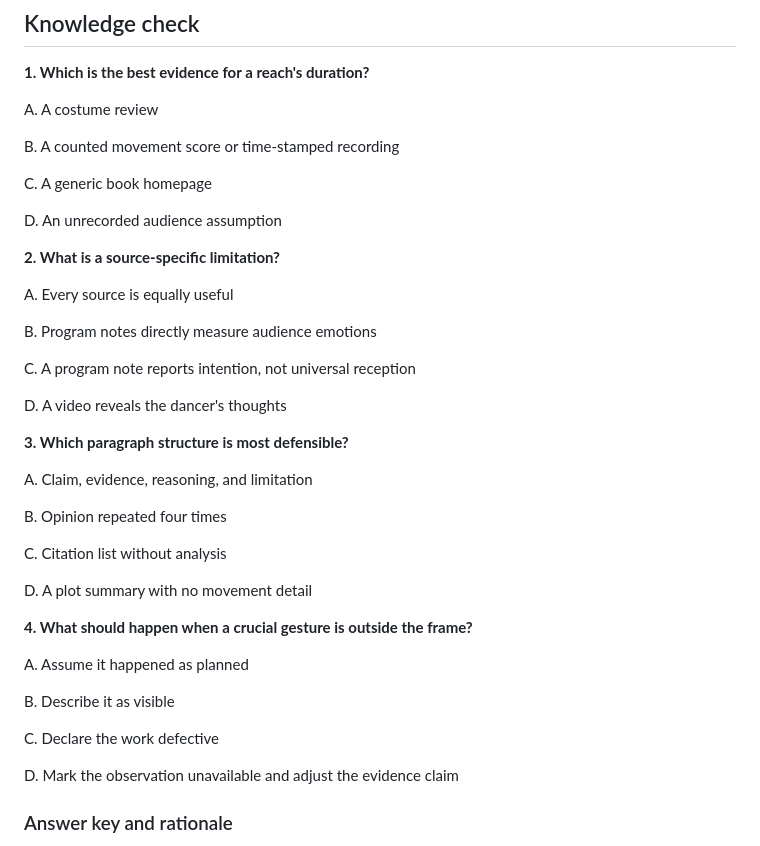
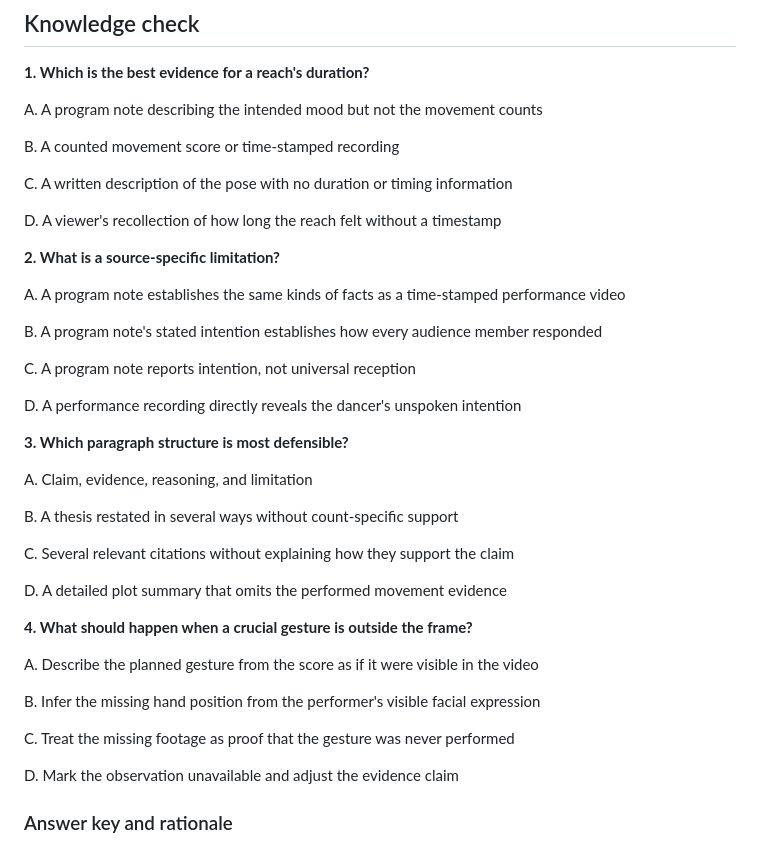
Before and after one commit to Fempai/The-Art-of-Movement, a Markdown page: curriculum/final-lessons/EST504-02.md, the part around the change. GitHub-like rendering.

Commit message:
Improve EST504-02 critical interpretation assessment alternatives

```diff
--- a/curriculum/final-lessons/EST504-02.md
+++ b/curriculum/final-lessons/EST504-02.md
@@ -22,41 +22,41 @@ A performance claim should identify a specific formal choice and explain how evi
 
 **1. Which is the best evidence for a reach's duration?**
 
-A. A costume review
+A. A program note describing the intended mood but not the movement counts
 
 B. A counted movement score or time-stamped recording
 
-C. A generic book homepage
+C. A written description of the pose with no duration or timing information
 
-D. An unrecorded audience assumption
+D. A viewer's recollection of how long the reach felt without a timestamp
 
 **2. What is a source-specific limitation?**
 
-A. Every source is equally useful
+A. A program note establishes the same kinds of facts as a time-stamped performance video
 
-B. Program notes directly measure audience emotions
+B. A program note's stated intention establishes how every audience member responded
 
 C. A program note reports intention, not universal reception
 
-D. A video reveals the dancer's thoughts
+D. A performance recording directly reveals the dancer's unspoken intention
 
 **3. Which paragraph structure is most defensible?**
 
 A. Claim, evidence, reasoning, and limitation
 
-B. Opinion repeated four times
+B. A thesis restated in several ways without count-specific support
 
-C. Citation list without analysis
+C. Several relevant citations without explaining how they support the claim
 
-D. A plot summary with no movement detail
+D. A detailed plot summary that omits the performed movement evidence
 
 **4. What should happen when a crucial gesture is outside the frame?**
 
-A. Assume it happened as planned
+A. Describe the planned gesture from the score as if it were visible in the video
 
-B. Describe it as visible
+B. Infer the missing hand position from the performer's visible facial expression
 
-C. Declare the work defective
+C. Treat the missing footage as proof that the gesture was never performed
 
 D. Mark the observation unavailable and adjust the evidence claim
 
```
